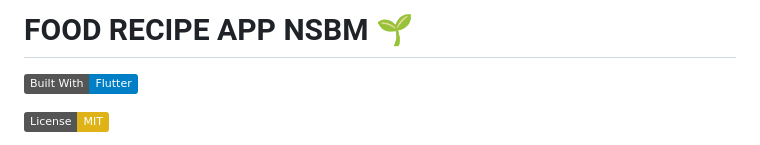
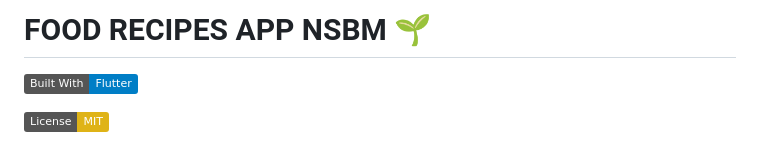
Before and after one commit to ZERO-DAWN-X/FOOD_RECIPE_APP_NSBM, a Markdown page: README.md, the part around the change. GitHub-like rendering; badges without logos.

```diff
--- a/README.md
+++ b/README.md
@@ -1,4 +1,4 @@
-# FOOD RECIPE APP NSBM  🌱
+# FOOD RECIPES APP NSBM  🌱
 
 [![Flutter](https://img.shields.io/badge/Built%20With-Flutter-blue?logo=flutter)](https://flutter.dev/)
 
```
